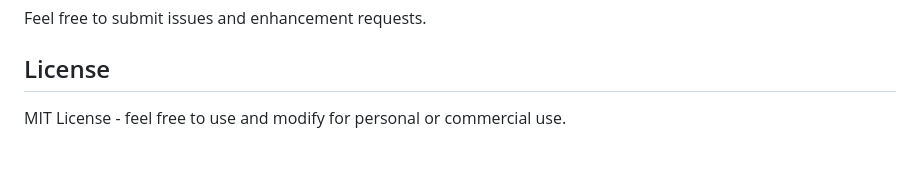
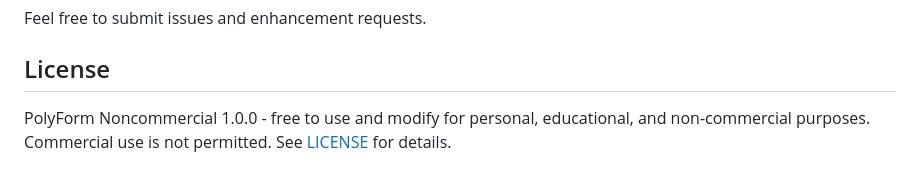
Before and after one commit to vinodvr/rupee-folio, a Markdown page: README.md, the part around the change. GitHub-like rendering.

Commit message:
Update README license section to PolyForm Noncommercial
Co-Authored-By: Claude Opus 4.5 <noreply@anthropic.com>

```diff
--- a/README.md
+++ b/README.md
@@ -383,4 +383,4 @@ Feel free to submit issues and enhancement requests.
 
 ## License
 
-MIT License - feel free to use and modify for personal or commercial use.
+PolyForm Noncommercial 1.0.0 - free to use and modify for personal, educational, and non-commercial purposes. Commercial use is not permitted. See [LICENSE](LICENSE) for details.
```
